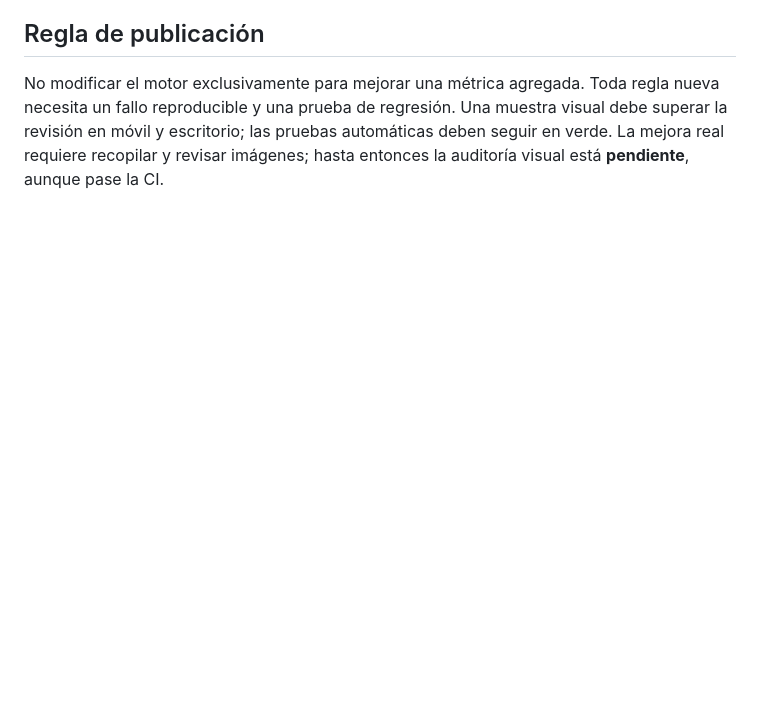
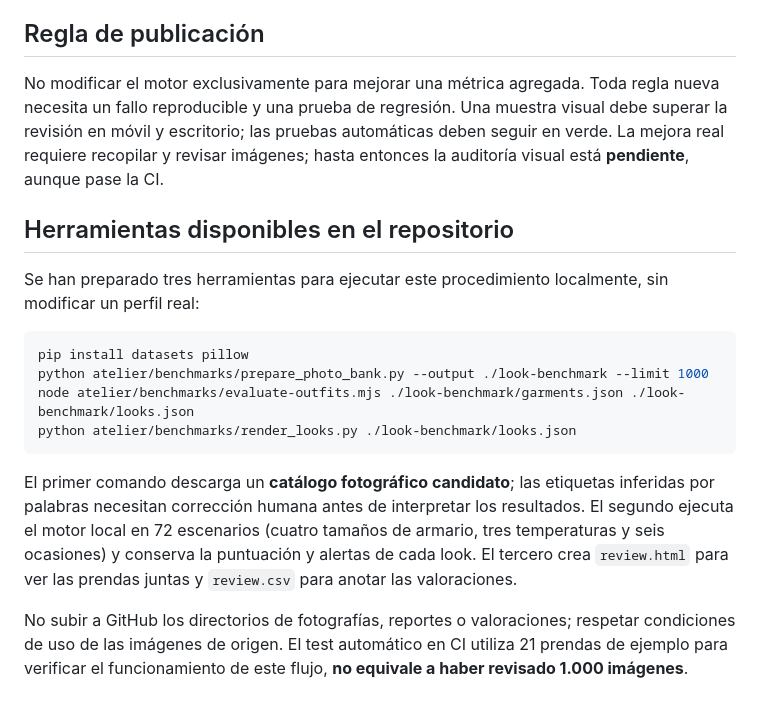
Before and after one commit to NoeliaToledano/NoeliaToledano.github.io, a Markdown page: docs/atelier/LOOK_QUALITY_BENCHMARK.md, the part around the change. GitHub-like rendering; blank space fills up the shorter version.

Commit message:
Document runnable photo-bank and visual review workflow

````diff
--- a/docs/atelier/LOOK_QUALITY_BENCHMARK.md
+++ b/docs/atelier/LOOK_QUALITY_BENCHMARK.md
@@ -35,3 +35,18 @@ Registrar por cada propuesta: ID reproducible, armario, ocasión, temperatura, p
 
 ## Regla de publicación
 No modificar el motor exclusivamente para mejorar una métrica agregada. Toda regla nueva necesita un fallo reproducible y una prueba de regresión. Una muestra visual debe superar la revisión en móvil y escritorio; las pruebas automáticas deben seguir en verde. La mejora real requiere recopilar y revisar imágenes; hasta entonces la auditoría visual está **pendiente**, aunque pase la CI.
+
+## Herramientas disponibles en el repositorio
+
+Se han preparado tres herramientas para ejecutar este procedimiento localmente, sin modificar un perfil real:
+
+```bash
+pip install datasets pillow
+python atelier/benchmarks/prepare_photo_bank.py --output ./look-benchmark --limit 1000
+node atelier/benchmarks/evaluate-outfits.mjs ./look-benchmark/garments.json ./look-benchmark/looks.json
+python atelier/benchmarks/render_looks.py ./look-benchmark/looks.json
+```
+
+El primer comando descarga un **catálogo fotográfico candidato**; las etiquetas inferidas por palabras necesitan corrección humana antes de interpretar los resultados. El segundo ejecuta el motor local en 72 escenarios (cuatro tamaños de armario, tres temperaturas y seis ocasiones) y conserva la puntuación y alertas de cada look. El tercero crea `review.html` para ver las prendas juntas y `review.csv` para anotar las valoraciones.
+
+No subir a GitHub los directorios de fotografías, reportes o valoraciones; respetar condiciones de uso de las imágenes de origen. El test automático en CI utiliza 21 prendas de ejemplo para verificar el funcionamiento de este flujo, **no equivale a haber revisado 1.000 imágenes**.
````
